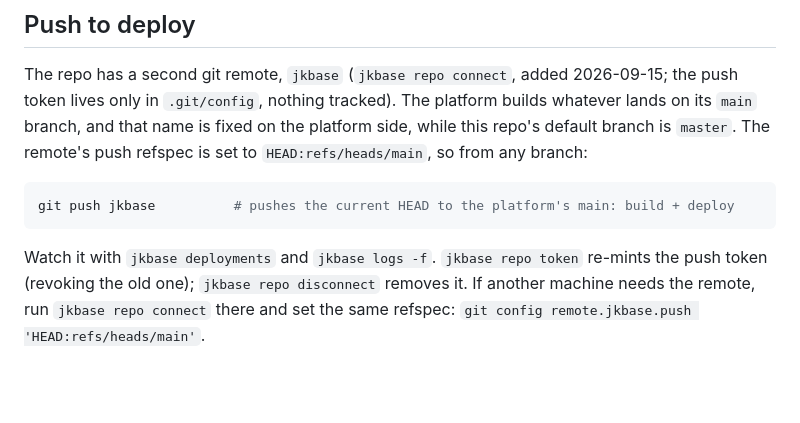
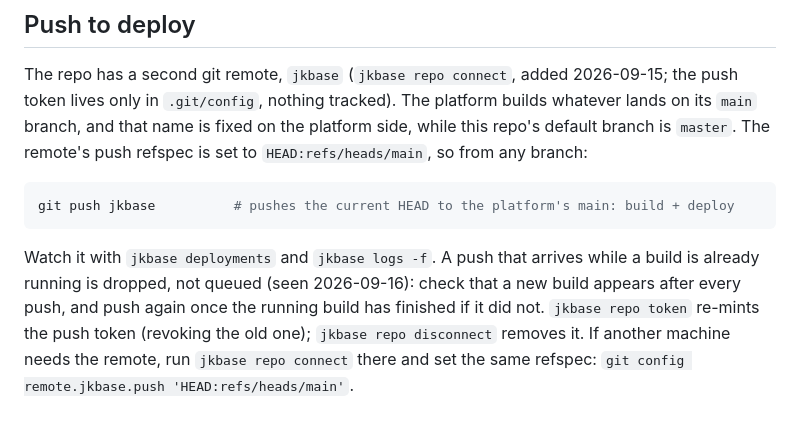
Before and after one commit to joeleaver/pimble, a Markdown page: docs/DEPLOY.md, the part around the change. Drawn GitHub-style; blank space fills up the shorter version.

Commit message:
Deploy guide: a push during a running build is dropped
Co-Authored-By: Claude Fable 5.1 <noreply@anthropic.com>

````diff
--- a/docs/DEPLOY.md
+++ b/docs/DEPLOY.md
@@ -106,7 +106,9 @@ from any branch:
 git push jkbase          # pushes the current HEAD to the platform's main: build + deploy
 ```
 
-Watch it with `jkbase deployments` and `jkbase logs -f`. `jkbase repo token` re-mints the
+Watch it with `jkbase deployments` and `jkbase logs -f`. A push that arrives while a build
+is already running is dropped, not queued (seen 2026-09-16): check that a new build appears
+after every push, and push again once the running build has finished if it did not. `jkbase repo token` re-mints the
 push token (revoking the old one); `jkbase repo disconnect` removes it. If another machine
 needs the remote, run `jkbase repo connect` there and set the same refspec:
 `git config remote.jkbase.push 'HEAD:refs/heads/main'`.
````
